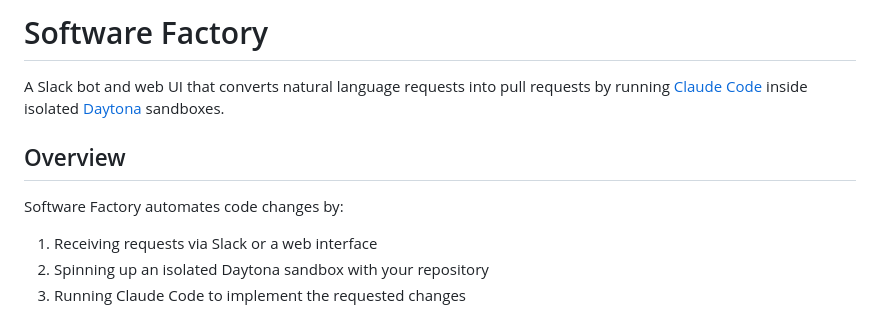
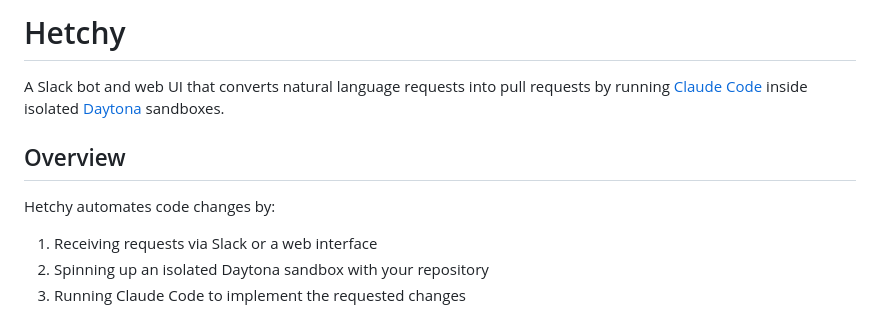
Before and after one commit to sleuth-io/hetchy, a Markdown page: README.md, the part around the change. Drawn GitHub-style.

```diff
--- a/README.md
+++ b/README.md
@@ -1,10 +1,10 @@
-# Software Factory
+# Hetchy
 
 A Slack bot and web UI that converts natural language requests into pull requests by running [Claude Code](https://claude.com/claude-code) inside isolated [Daytona](https://daytona.io) sandboxes.
 
 ## Overview
 
-Software Factory automates code changes by:
+Hetchy automates code changes by:
 1. Receiving requests via Slack or a web interface
 2. Spinning up an isolated Daytona sandbox with your repository
 3. Running Claude Code to implement the requested changes
```
